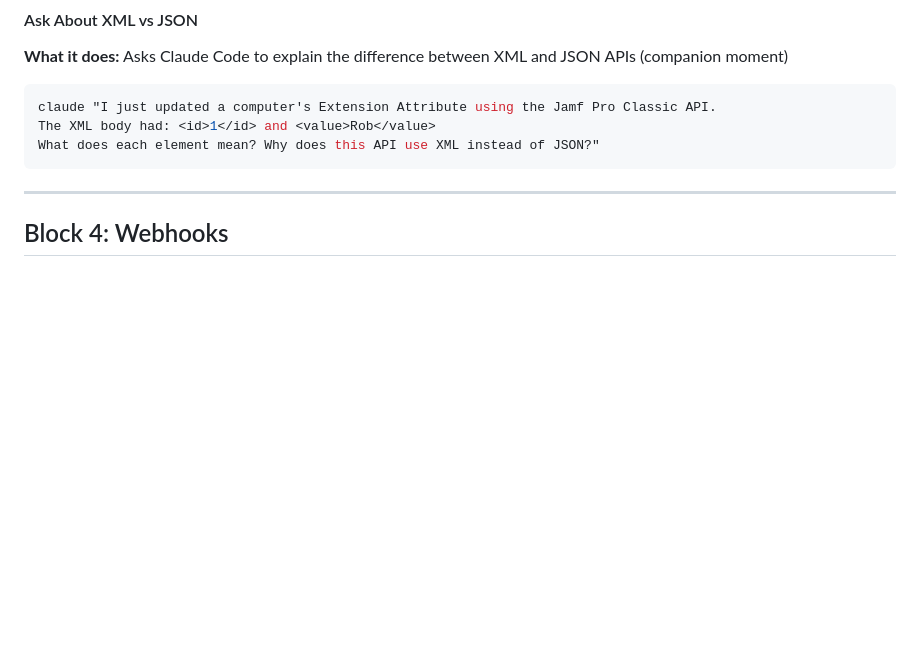
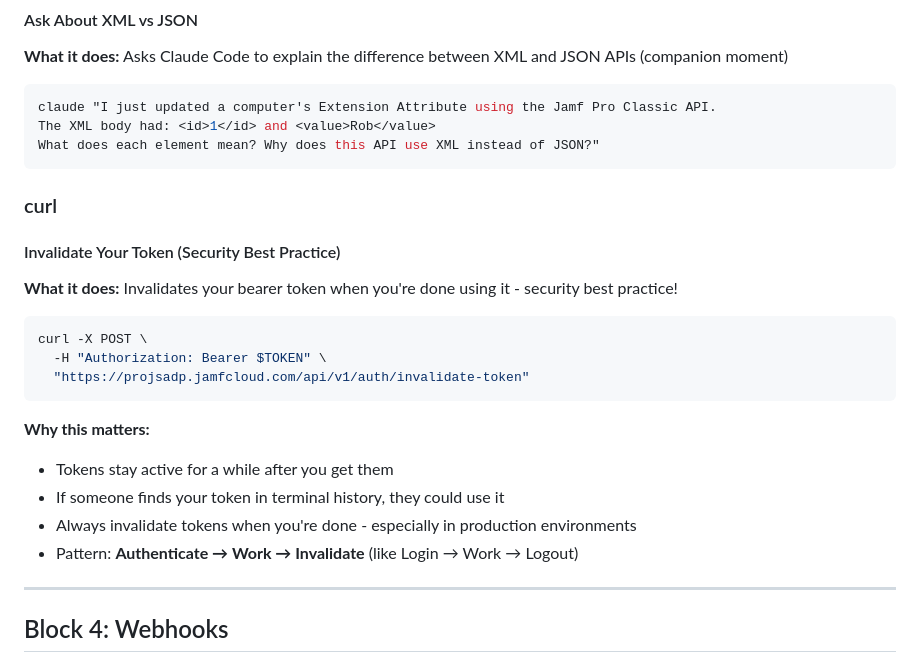
Before and after one commit to robatjamf/learning-jamf-student, a Markdown page: day-2/quick-reference.md, the part around the change. Rendered like a GitHub page; blank space fills up the shorter version.

Commit message:
Add token invalidation security best practice
Added command to invalidate bearer token when done with API work:
- curl POST to /v1/auth/invalidate-token endpoint
- Explanation of why this matters (tokens stay active, terminal history risk)
- Pattern: Authenticate → Work → Invalidate

Security teaching moment showing proper API session cleanup.

````diff
--- a/day-2/quick-reference.md
+++ b/day-2/quick-reference.md
@@ -205,6 +205,24 @@ The XML body had: <id>1</id> and <value>Rob</value>
 What does each element mean? Why does this API use XML instead of JSON?"
 ```
 
+### curl
+
+#### Invalidate Your Token (Security Best Practice)
+
+**What it does:** Invalidates your bearer token when you're done using it - security best practice!
+
+```bash
+curl -X POST \
+  -H "Authorization: Bearer $TOKEN" \
+  "https://projsadp.jamfcloud.com/api/v1/auth/invalidate-token"
+```
+
+**Why this matters:**
+- Tokens stay active for a while after you get them
+- If someone finds your token in terminal history, they could use it
+- Always invalidate tokens when you're done - especially in production environments
+- Pattern: **Authenticate → Work → Invalidate** (like Login → Work → Logout)
+
 ---
 
 ## Block 4: Webhooks
````
